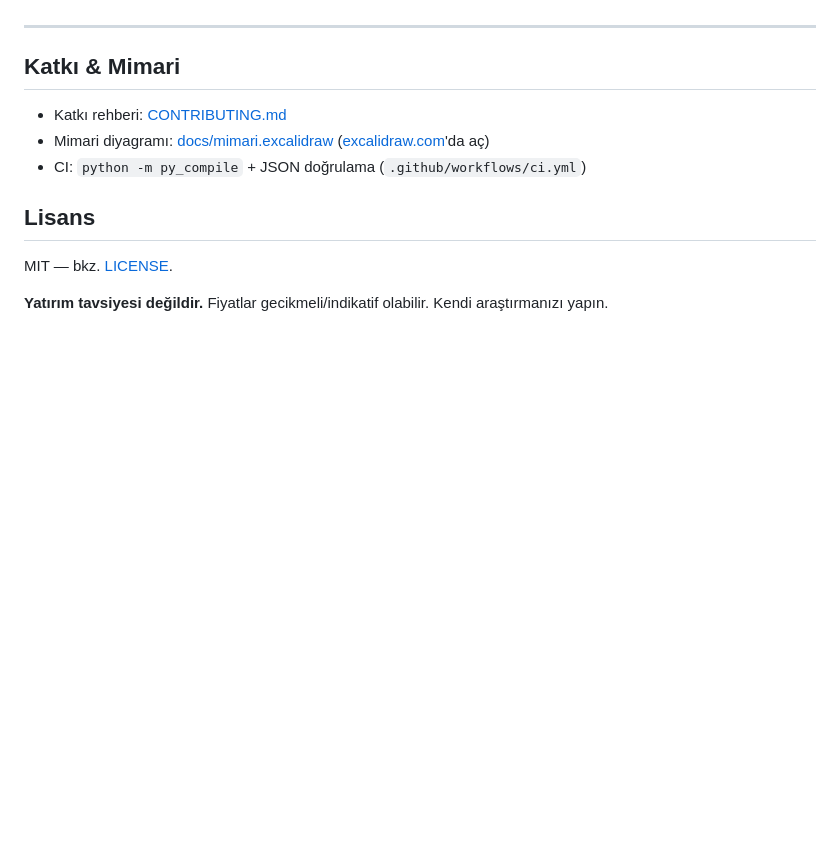
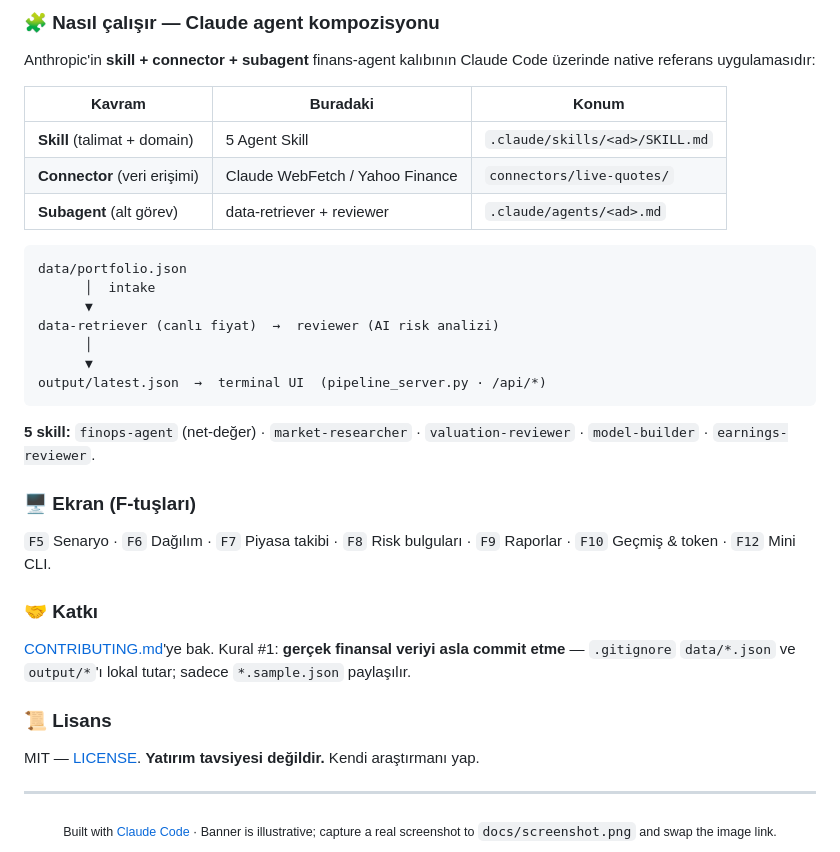
Before and after one commit to efaslantas/claude-finops, a Markdown page: README.md, the part around one of its changes. GitHub-like rendering; blank space fills up the shorter version.

````diff
--- a/README.md
+++ b/README.md
@@ -149,14 +142,41 @@ Fork'lamadan / push'lamadan önce doğrulayın:
+### 🧩 Nasıl çalışır — Claude agent kompozisyonu
+
+Anthropic'in **skill + connector + subagent** finans-agent kalıbının Claude Code üzerinde native
+referans uygulamasıdır:
+
+| Kavram | Buradaki | Konum |
+|---|---|---|
+| **Skill** (talimat + domain) | 5 Agent Skill | `.claude/skills/<ad>/SKILL.md` |
+| **Connector** (veri erişimi) | Claude WebFetch / Yahoo Finance | `connectors/live-quotes/` |
+| **Subagent** (alt görev) | data-retriever + reviewer | `.claude/agents/<ad>.md` |
+
+```
+data/portfolio.json
+      │  intake
+      ▼
+data-retriever (canlı fiyat)  →  reviewer (AI risk analizi)
+      │
+      ▼
+output/latest.json  →  terminal UI  (pipeline_server.py · /api/*)
+```
+
+**5 skill:** `finops-agent` (net-değer) · `market-researcher` · `valuation-reviewer` ·
+`model-builder` · `earnings-reviewer`.
+
+### 🖥️ Ekran (F-tuşları)
+
+`F5` Senaryo · `F6` Dağılım · `F7` Piyasa takibi · `F8` Risk bulguları · `F9` Raporlar ·
+`F10` Geçmiş & token · `F12` Mini CLI.
+
+### 🤝 Katkı
+
+[CONTRIBUTING.md](CONTRIBUTING.md)'ye bak. Kural #1: **gerçek finansal veriyi asla commit etme** —
+`.gitignore` `data/*.json` ve `output/*`'ı lokal tutar; sadece `*.sample.json` paylaşılır.
+
+### 📜 Lisans
+
+MIT — [LICENSE](LICENSE). **Yatırım tavsiyesi değildir.** Kendi araştırmanı yap.
 
 ---
 
-## Katkı & Mimari
-
-- Katkı rehberi: [CONTRIBUTING.md](CONTRIBUTING.md)
-- Mimari diyagramı: [docs/mimari.excalidraw](docs/mimari.excalidraw) ([excalidraw.com](https://excalidraw.com)'da aç)
-- CI: `python -m py_compile` + JSON doğrulama (`.github/workflows/ci.yml`)
-
-## Lisans
-
-MIT — bkz. [LICENSE](LICENSE).
-
-**Yatırım tavsiyesi değildir.** Fiyatlar gecikmeli/indikatif olabilir. Kendi araştırmanızı yapın.
+<div align="center"><sub>Built with <a href="https://claude.com/claude-code">Claude Code</a> · Banner is illustrative; capture a real screenshot to <code>docs/screenshot.png</code> and swap the image link.</sub></div>
````
Also changed, not shown: other parts of README.md (+101 -108 lines).
